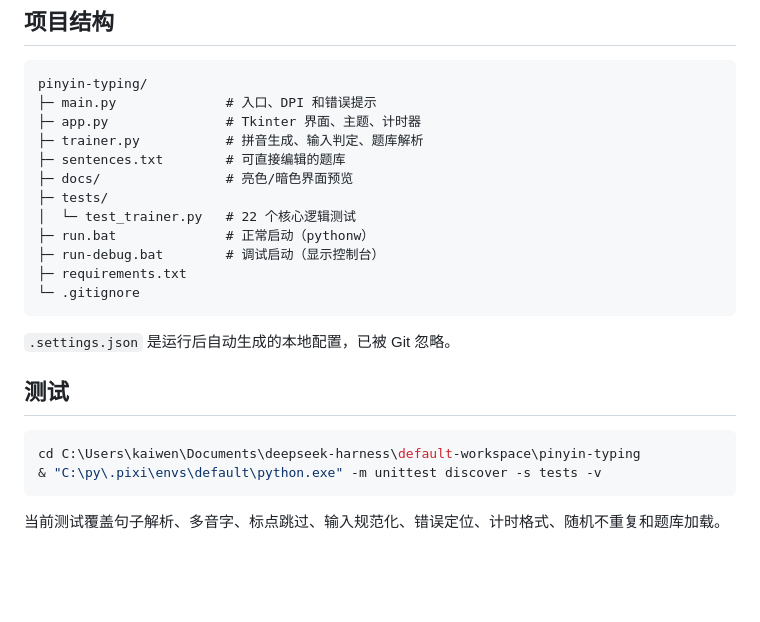
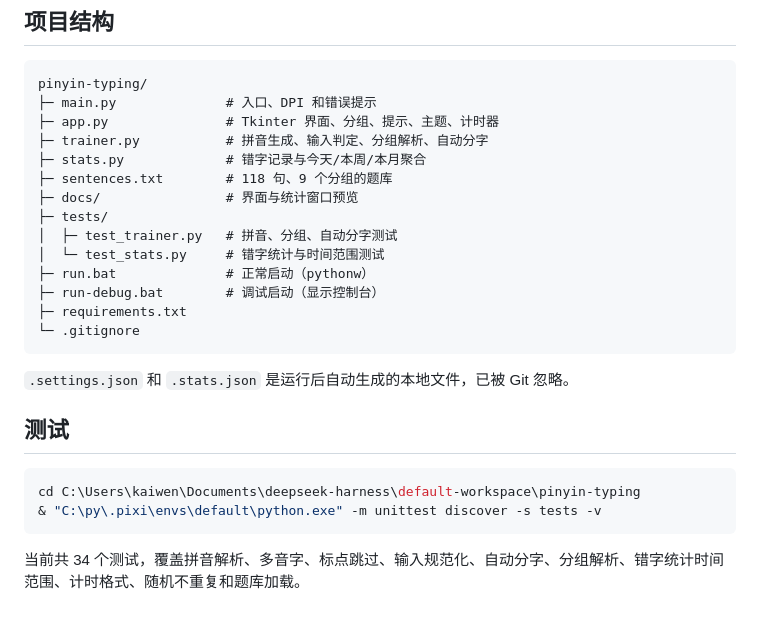
Before and after one commit to zhangkaiwen0088-arch/pinyin-typing, a Markdown page: README.md, the part around one of its changes. Rendered like a GitHub page; blank space fills up the shorter version.

````diff
--- a/README.md
+++ b/README.md
@@ -98,19 +161,21 @@ pixi add pypinyin
 ```text
 pinyin-typing/
 ├─ main.py              # 入口、DPI 和错误提示
-├─ app.py               # Tkinter 界面、主题、计时器
-├─ trainer.py           # 拼音生成、输入判定、题库解析
-├─ sentences.txt        # 可直接编辑的题库
-├─ docs/                # 亮色/暗色界面预览
+├─ app.py               # Tkinter 界面、分组、提示、主题、计时器
+├─ trainer.py           # 拼音生成、输入判定、分组解析、自动分字
+├─ stats.py             # 错字记录与今天/本周/本月聚合
+├─ sentences.txt        # 118 句、9 个分组的题库
+├─ docs/                # 界面与统计窗口预览
 ├─ tests/
-│  └─ test_trainer.py   # 22 个核心逻辑测试
+│  ├─ test_trainer.py   # 拼音、分组、自动分字测试
+│  └─ test_stats.py     # 错字统计与时间范围测试
 ├─ run.bat              # 正常启动（pythonw）
 ├─ run-debug.bat        # 调试启动（显示控制台）
 ├─ requirements.txt
 └─ .gitignore
 ```
 
-`.settings.json` 是运行后自动生成的本地配置，已被 Git 忽略。
+`.settings.json` 和 `.stats.json` 是运行后自动生成的本地文件，已被 Git 忽略。
 
 ## 测试
 
@@ -119,4 +184,4 @@ cd C:\Users\kaiwen\Documents\deepseek-harness\default-workspace\pinyin-typing
 & "C:\py\.pixi\envs\default\python.exe" -m unittest discover -s tests -v
 ```
 
-当前测试覆盖句子解析、多音字、标点跳过、输入规范化、错误定位、计时格式、随机不重复和题库加载。
+当前共 34 个测试，覆盖拼音解析、多音字、标点跳过、输入规范化、自动分字、分组解析、错字统计时间范围、计时格式、随机不重复和题库加载。
````
Also changed, not shown: other parts of README.md (+75 -12 lines), docs/stats-window.png (added), docs/theme-dark.png, docs/theme-light.png.
